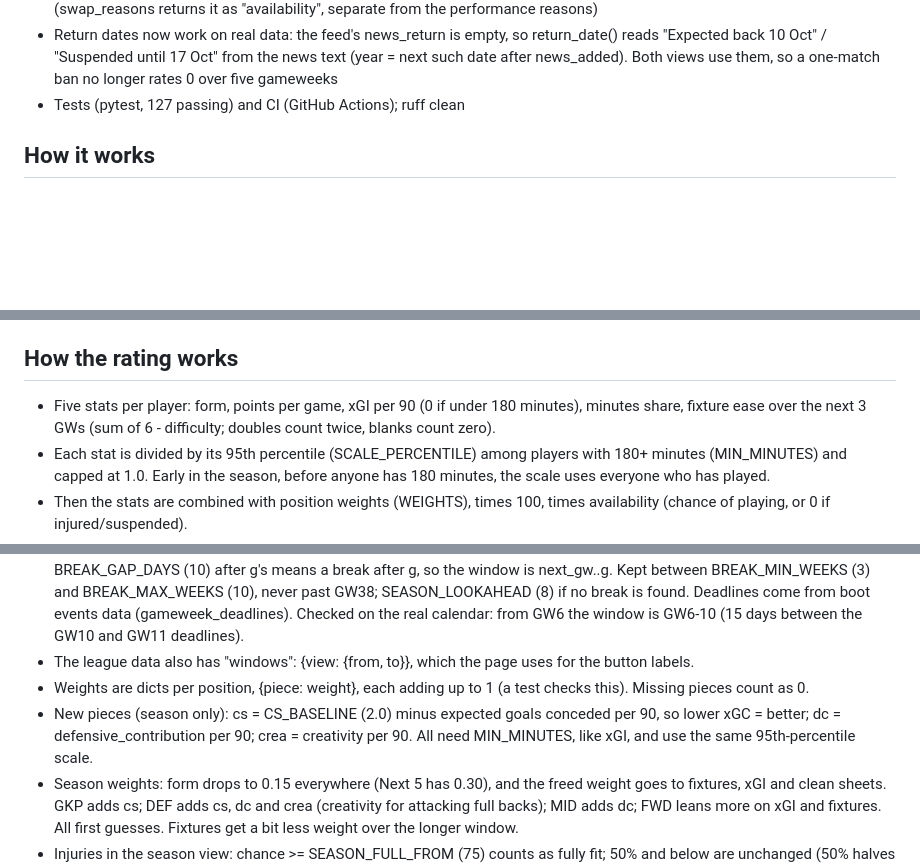
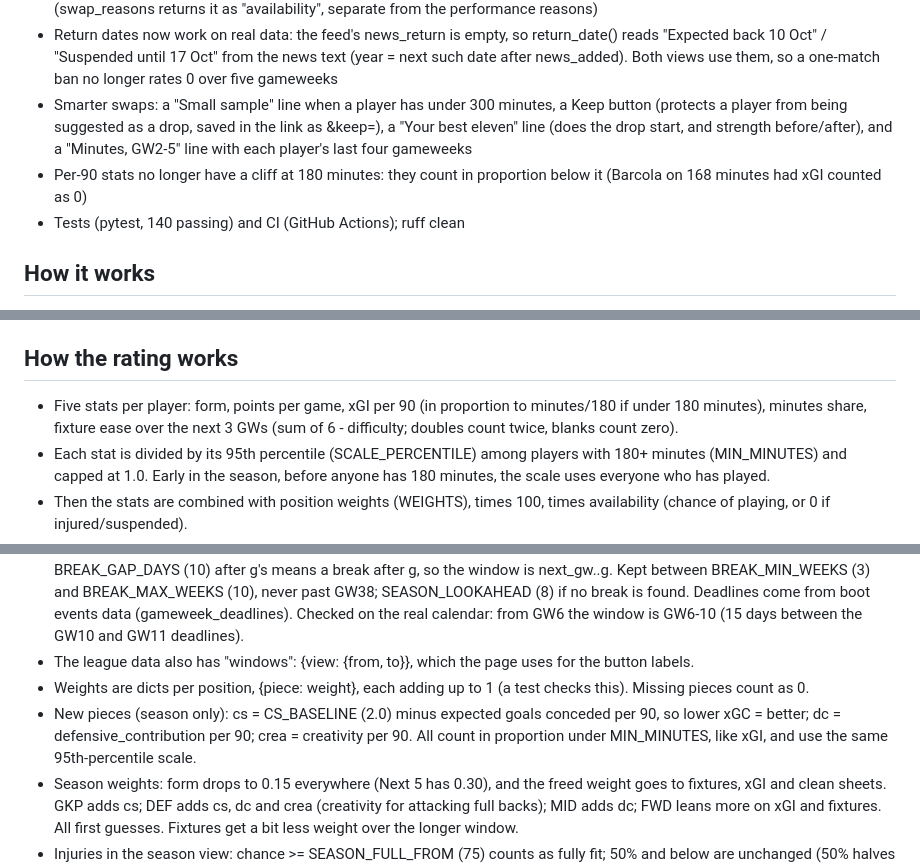
Before and after one commit to rgurung3/Fpl-Draft-Scout, a Markdown page: NOTES.md, 3 parts joined by grey strips. Drawn GitHub-style; blank space fills up the shorter version.

```diff
--- a/NOTES.md
+++ b/NOTES.md
@@ -20,7 +20,9 @@
 - Free agents table shows the top 15 with a "Show more" button (up to 60); search and position filters look through everyone
 - Waiver swaps show a "Fitness:" line above the "Why:" line when the dropped player is injured, suspended or doubtful (swap_reasons returns it as "availability", separate from the performance reasons)
 - Return dates now work on real data: the feed's news_return is empty, so return_date() reads "Expected back 10 Oct" / "Suspended until 17 Oct" from the news text (year = next such date after news_added). Both views use them, so a one-match ban no longer rates 0 over five gameweeks
-- Tests (pytest, 127 passing) and CI (GitHub Actions); ruff clean
+- Smarter swaps: a "Small sample" line when a player has under 300 minutes, a Keep button (protects a player from being suggested as a drop, saved in the link as &keep=), a "Your best eleven" line (does the drop start, and strength before/after), and a "Minutes, GW2-5" line with each player's last four gameweeks
+- Per-90 stats no longer have a cliff at 180 minutes: they count in proportion below it (Barcola on 168 minutes had xGI counted as 0)
+- Tests (pytest, 140 passing) and CI (GitHub Actions); ruff clean
 
 ## How it works
 - app.py fetches data from the FPL Draft site (team → league lookup, league details, who owns whom) and the classic FPL site (fixtures + difficulty), then rates every player 0–100.
@@ -34,7 +36,7 @@
 - On Render: build command `pip install -r requirements.txt`, start command `gunicorn app:app --workers 1 --threads 4 --timeout 60`. Render picks the Python version from .python-version (3.12). Deploy steps are in README.md.
 
 ## How the rating works
-- Five stats per player: form, points per game, xGI per 90 (0 if under 180 minutes), minutes share, fixture ease over the next 3 GWs (sum of 6 - difficulty; doubles count twice, blanks count zero).
+- Five stats per player: form, points per game, xGI per 90 (in proportion to minutes/180 if under 180 minutes), minutes share, fixture ease over the next 3 GWs (sum of 6 - difficulty; doubles count twice, blanks count zero).
 - Each stat is divided by its 95th percentile (SCALE_PERCENTILE) among players with 180+ minutes (MIN_MINUTES) and capped at 1.0. Early in the season, before anyone has 180 minutes, the scale uses everyone who has played.
 - Then the stats are combined with position weights (WEIGHTS), times 100, times availability (chance of playing, or 0 if injured/suspended).
 - score_players also returns a breakdown: rating points per piece (form, ppg, xgi, mins, fix = 100 x weight x stat) plus avail (what an injury doubt takes off, 0 or less). The pieces add up to the rating, give or take rounding. Every player on the page carries it.
@@ -44,7 +46,7 @@
 - break_window(deadlines, next_gw): the first gameweek g from next_gw where the deadline of g+1 is more than BREAK_GAP_DAYS (10) after g's means a break after g, so the window is next_gw..g. Kept between BREAK_MIN_WEEKS (3) and BREAK_MAX_WEEKS (10), never past GW38; SEASON_LOOKAHEAD (8) if no break is found. Deadlines come from boot events data (gameweek_deadlines). Checked on the real calendar: from GW6 the window is GW6-10 (15 days between the GW10 and GW11 deadlines).
 - The league data also has "windows": {view: {from, to}}, which the page uses for the button labels.
 - Weights are dicts per position, {piece: weight}, each adding up to 1 (a test checks this). Missing pieces count as 0.
-- New pieces (season only): cs = CS_BASELINE (2.0) minus expected goals conceded per 90, so lower xGC = better; dc = defensive_contribution per 90; crea = creativity per 90. All need MIN_MINUTES, like xGI, and use the same 95th-percentile scale.
+- New pieces (season only): cs = CS_BASELINE (2.0) minus expected goals conceded per 90, so lower xGC = better; dc = defensive_contribution per 90; crea = creativity per 90. All count in proportion under MIN_MINUTES, like xGI, and use the same 95th-percentile scale.
 - Season weights: form drops to 0.15 everywhere (Next 5 has 0.30), and the freed weight goes to fixtures, xGI and clean sheets. GKP adds cs; DEF adds cs, dc and crea (creativity for attacking full backs); MID adds dc; FWD leans more on xGI and fixtures. All first guesses. Fixtures get a bit less weight over the longer window.
 - Injuries in the season view: chance >= SEASON_FULL_FROM (75) counts as fully fit; 50% and below are unchanged (50% halves the rating). A player at 0% who has a news_return date counts as available for the share of the window's gameweeks whose deadline is on or after that date (availability() with window_deadlines); no date, or a doubt above 0%, works as before. Waiver suggestions still use the real next-week chance, so an injured player isn't suggested. The player's "chance" field (used for the "!" warning and waiver rules) is always the real next-week chance.
 - load_league(league_id, view) rates everyone in both views: week_score and season_score on every player; score, breakdown and fixtures follow the chosen view. Unknown views fall back to "week". All three routes accept ?view=season.
```
Also changed, not shown: other parts of NOTES.md (+4 -0 lines), README.md (+2 -2 lines).
